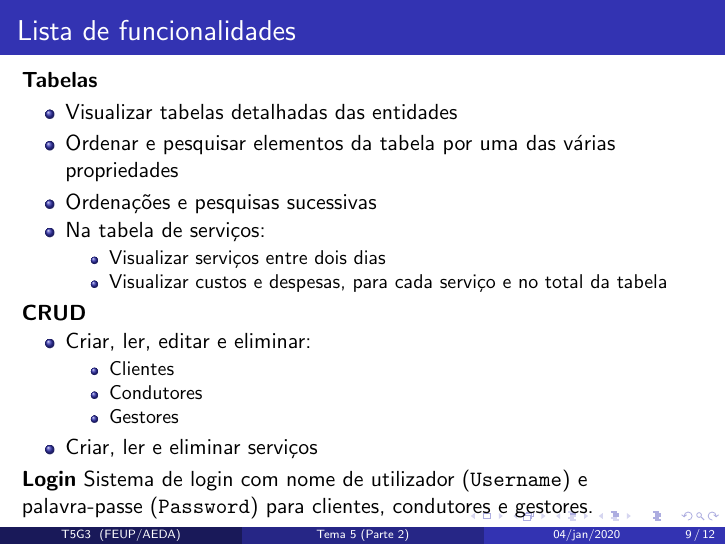
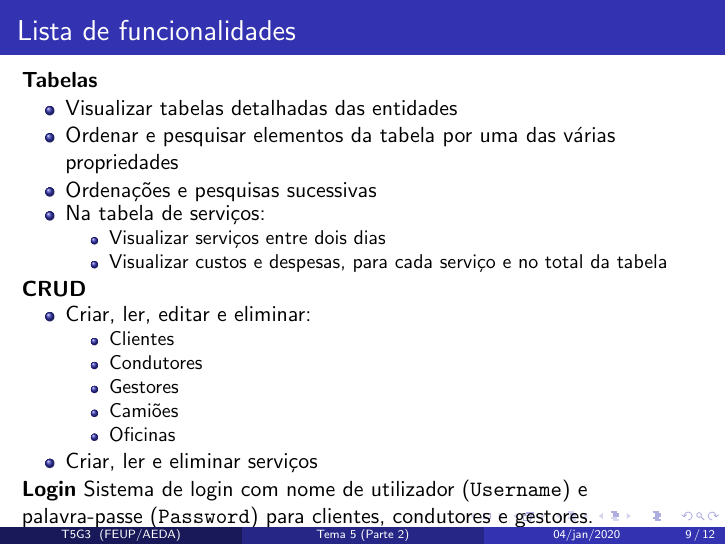
Before and after one commit to dmfrodrigues/feup-aeda, LaTeX slides (apresentacao/apresentacao.tex): page 9 of 12. Compiled offline with pdfLaTeX.

Commit message:
added crud functionalities in presentation

```diff
--- a/apresentacao/apresentacao.tex
+++ b/apresentacao/apresentacao.tex
@@ -297,6 +297,8 @@ Primeiro dia disponível para reparações
 		\item Clientes
 		\item Condutores
 		\item Gestores
+		\item Camiões
+		\item Oficinas
 	\end{itemize}
 	\item Criar, ler e eliminar serviços
 \end{itemize}
```
